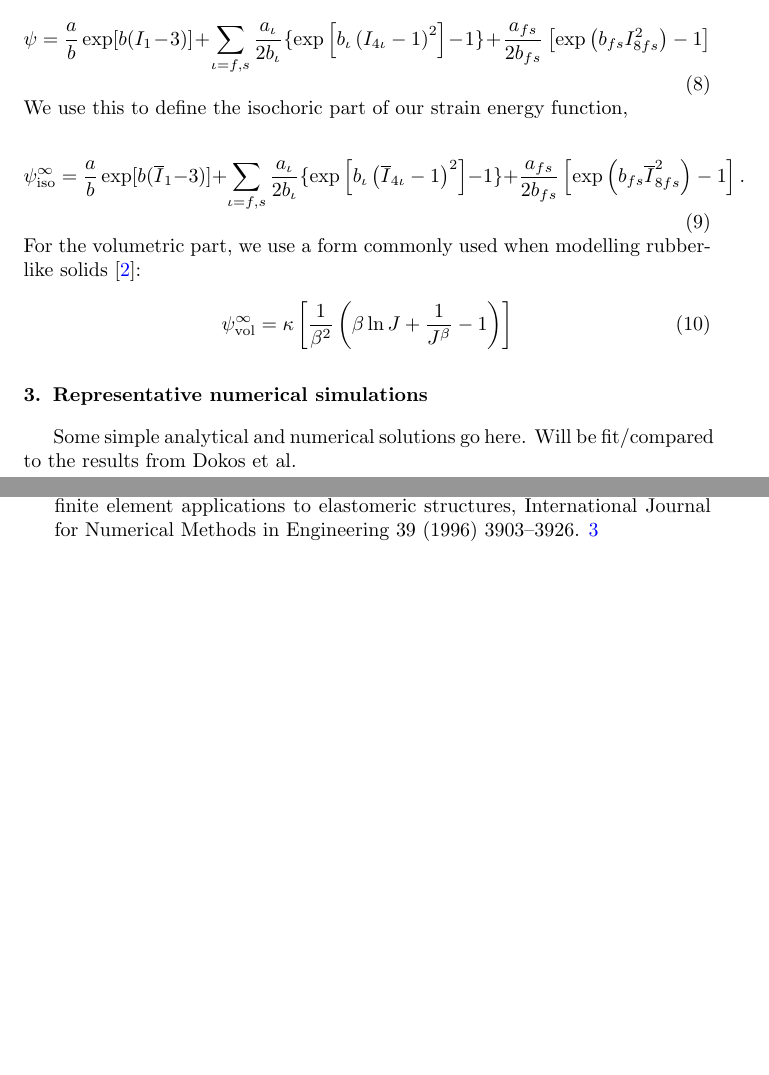
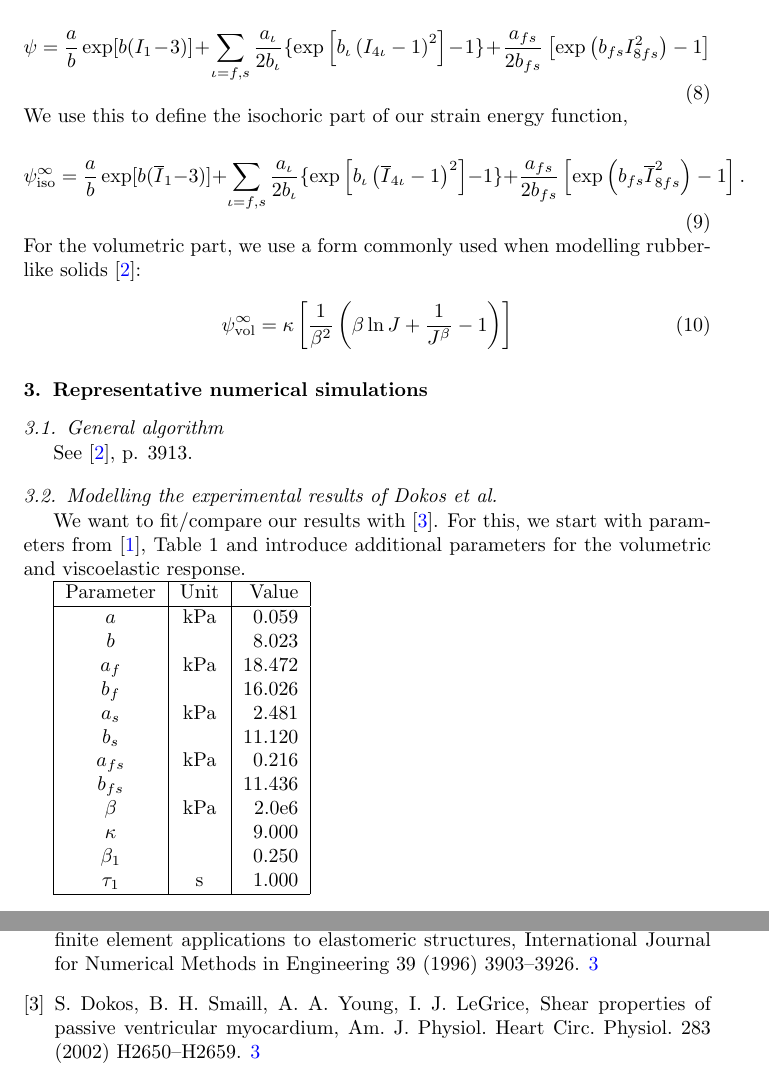
Before and after one commit to hnarayanan/cardiac-mechanics, a LaTeX paper (notes/visco/visco.tex, which reads notes/visco/sections/simulations.tex): two parts of pages 3 and 4 of 4 before the commit and two parts of pages 3 and 5 of 5 after it, joined at a grey line, cut so that both start at the same text, the shorter picture padded with empty space. Compiled offline with pdfLaTeX.

Commit message:
Added parameters for the figure

```diff
--- a/notes/visco/sections/simulations.tex
+++ b/notes/visco/sections/simulations.tex
@@ -1,10 +1,38 @@
 \section{Representative numerical simulations}
 \label{numerical-simulations}
 
-Some simple analytical and numerical solutions go here. Will be
-fit/compared to the results from Dokos et al.
+\subsection{General algorithm}
+\label{general-algorithm}
 
-\clearpage
+See \cite{Holzapfel:1996}, p. 3913.
+
+\subsection{Modelling the experimental results of Dokos et al.}
+\label{simulating-experiment}
+
+We want to fit/compare our results with \cite{Dokos:2002}. For this,
+we start with parameters from \cite{Holzapfel:2009bb}, Table 1 and
+introduce additional parameters for the volumetric and viscoelastic
+response.
+
+\begin{tabular}{| c | c | r | }
+  \hline
+  Parameter & Unit & Value\\
+  \hline
+  $a$         & kPa  & 0.059\\
+  $b$         &      & 8.023\\
+  $a_{f}$     & kPa  & 18.472\\
+  $b_{f}$     &      & 16.026\\
+  $a_{s}$     & kPa  & 2.481\\
+  $b_{s}$     &      & 11.120\\
+  $a_{fs}$    & kPa  & 0.216\\
+  $b_{fs}$    &      & 11.436\\
+  $\beta$      & kPa   & 2.0e6 \\
+  $\kappa$      &      & 9.000\\
+  $\beta_{1}$  &       & 0.250\\
+ $\tau_{1}$      & s     & 1.000\\
+  \hline
+\end{tabular}
+
 \begin{figure}
   \centering
   \includegraphics[width=\textwidth]
```
Also changed, not shown: notes/visco/visco.bib (+10 -0 lines).
